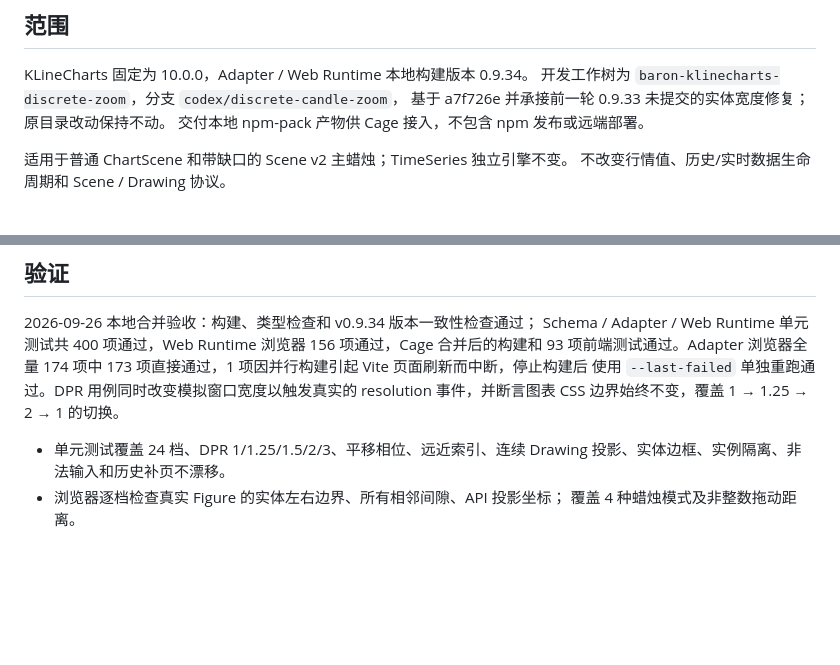
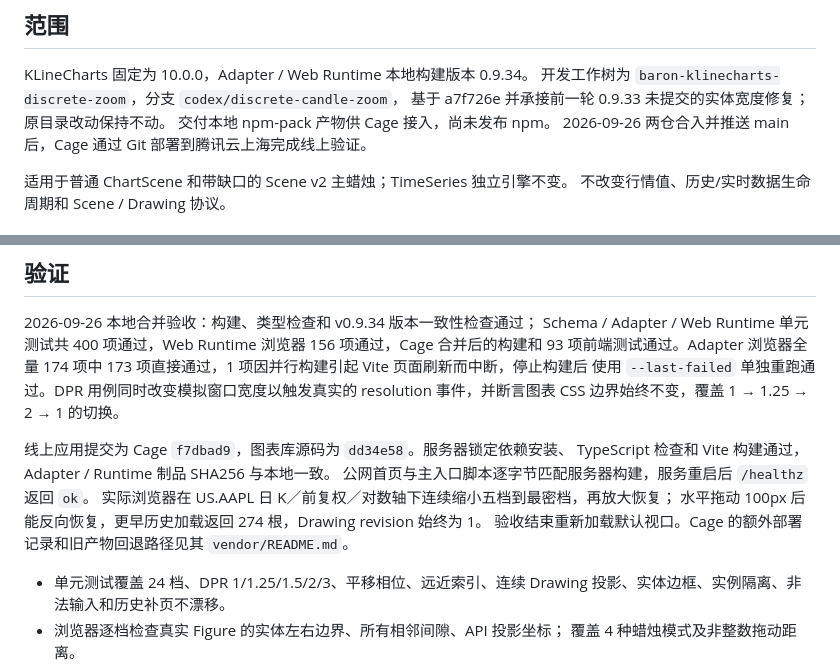
Before and after one commit to git54496/baron-klinecharts, a Markdown page: docs/candle-spacing.md, 2 parts joined by grey strips. Drawn GitHub-style; blank space fills up the shorter version.

```diff
--- a/docs/candle-spacing.md
+++ b/docs/candle-spacing.md
@@ -5,7 +5,8 @@
 KLineCharts 固定为 10.0.0，Adapter / Web Runtime 本地构建版本 0.9.34。
 开发工作树为 `baron-klinecharts-discrete-zoom`，分支 `codex/discrete-candle-zoom`，
 基于 a7f726e 并承接前一轮 0.9.33 未提交的实体宽度修复；原目录改动保持不动。
-交付本地 npm-pack 产物供 Cage 接入，不包含 npm 发布或远端部署。
+交付本地 npm-pack 产物供 Cage 接入，尚未发布 npm。
+2026-09-26 两仓合入并推送 main 后，Cage 通过 Git 部署到腾讯云上海完成线上验证。
 
 适用于普通 ChartScene 和带缺口的 Scene v2 主蜡烛；TimeSeries 独立引擎不变。
 不改变行情值、历史/实时数据生命周期和 Scene / Drawing 协议。
@@ -86,6 +87,13 @@ Schema / Adapter / Web Runtime 单元测试共 400 项通过，Web Runtime 浏
 使用 `--last-failed` 单独重跑通过。DPR 用例同时改变模拟窗口宽度以触发真实的
 resolution 事件，并断言图表 CSS 边界始终不变，覆盖 1 → 1.25 → 2 → 1 的切换。
 
+线上应用提交为 Cage `f7dbad9`，图表库源码为 `dd34e58`。服务器锁定依赖安装、
+TypeScript 检查和 Vite 构建通过，Adapter / Runtime 制品 SHA256 与本地一致。
+公网首页与主入口脚本逐字节匹配服务器构建，服务重启后 `/healthz` 返回 `ok`。
+实际浏览器在 US.AAPL 日 K／前复权／对数轴下连续缩小五档到最密档，再放大恢复；
+水平拖动 100px 后能反向恢复，更早历史加载返回 274 根，Drawing revision 始终为 1。
+验收结束重新加载默认视口。Cage 的额外部署记录和旧产物回退路径见其 `vendor/README.md`。
+
 - 单元测试覆盖 24 档、DPR 1/1.25/1.5/2/3、平移相位、远近索引、连续 Drawing
   投影、实体边框、实例隔离、非法输入和历史补页不漂移。
 - 浏览器逐档检查真实 Figure 的实体左右边界、所有相邻间隙、API 投影坐标；
```
Also changed, not shown: README.md (+3 -2 lines).
